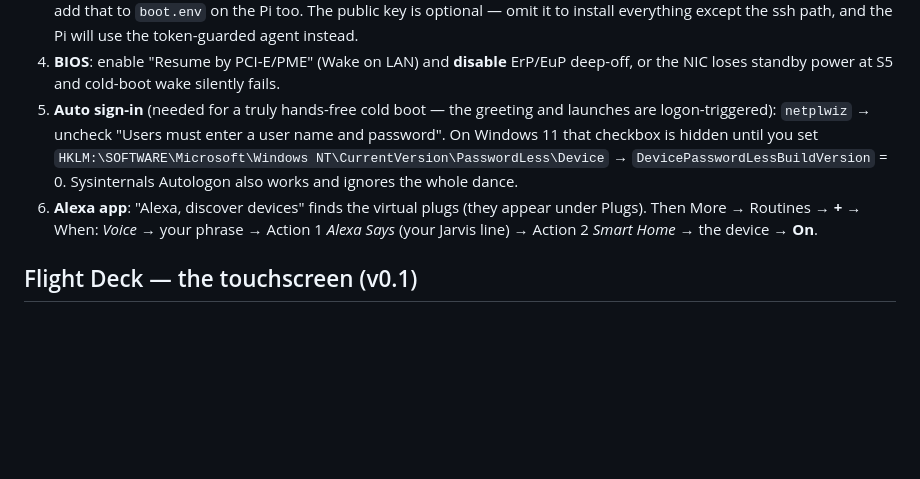
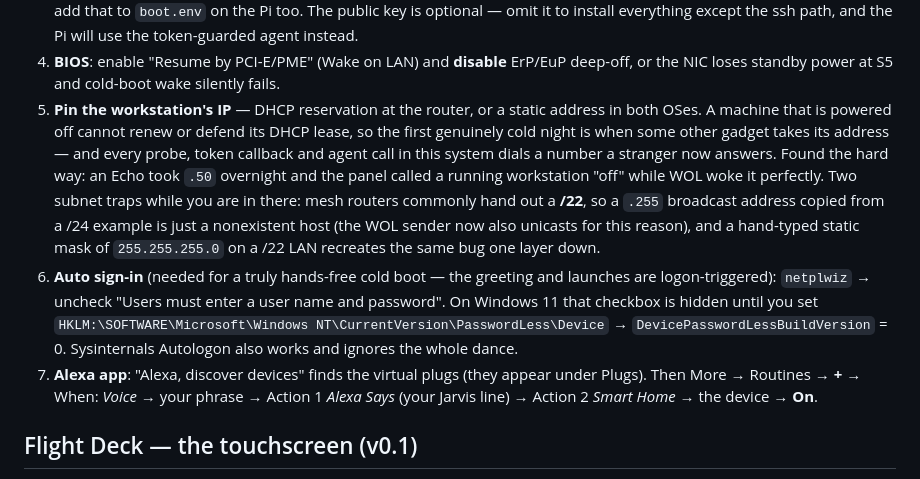
Before and after one commit to JustLikeFrank3/DougMissionControl, a Markdown page: README.md, the part around the change. Drawn GitHub-style; blank space fills up the shorter version.

Commit message:
docs: a powered-off machine cannot defend its DHCP lease
The last mystery of the shutdown saga, written down where the next deployment
reads it before finding out the hard way. The panel's SHUT DOWN button gave
this system its first genuinely cold night, and by morning an Echo held the
workstation's address. Every probe, token callback and agent call dialled a
number a stranger answered; the panel called a running workstation "off"
while WOL - fixed hours earlier - woke it perfectly.

Setup checklist gains step 5: pin the workstation's IP, by router reservation
or a static in both OSes, with the two subnet traps that compounded tonight -
mesh routers hand out a /22, so a .255 broadcast copied from a /24 example is
a nonexistent host, and a hand-typed /24 mask on a /22 LAN rebuilds the same
bug one layer down.

The sim-agent brief's host table follows the workstation to its new static
address, so the next fresh chat on that machine is not handed a number an
Echo owns.

```diff
--- a/README.md
+++ b/README.md
@@ -129,14 +129,26 @@ to the workstation's Linux boot. Substitute your own throughout.
 4. **BIOS**: enable "Resume by PCI-E/PME" (Wake on LAN) and **disable**
    ErP/EuP deep-off, or the NIC loses standby power at S5 and cold-boot
    wake silently fails.
-5. **Auto sign-in** (needed for a truly hands-free cold boot — the
+5. **Pin the workstation's IP** — DHCP reservation at the router, or a
+   static address in both OSes. A machine that is powered off cannot renew
+   or defend its DHCP lease, so the first genuinely cold night is when some
+   other gadget takes its address — and every probe, token callback and
+   agent call in this system dials a number a stranger now answers. Found
+   the hard way: an Echo took `.50` overnight and the panel called a
+   running workstation "off" while WOL woke it perfectly. Two subnet traps
+   while you are in there: mesh routers commonly hand out a **/22**, so a
+   `.255` broadcast address copied from a /24 example is just a
+   nonexistent host (the WOL sender now also unicasts for this reason),
+   and a hand-typed static mask of `255.255.255.0` on a /22 LAN recreates
+   the same bug one layer down.
+6. **Auto sign-in** (needed for a truly hands-free cold boot — the
    greeting and launches are logon-triggered): `netplwiz` → uncheck
    "Users must enter a user name and password". On Windows 11 that
    checkbox is hidden until you set
    `HKLM:\SOFTWARE\Microsoft\Windows NT\CurrentVersion\PasswordLess\Device`
    → `DevicePasswordLessBuildVersion` = 0. Sysinternals Autologon also
    works and ignores the whole dance.
-6. **Alexa app**: "Alexa, discover devices" finds the virtual plugs
+7. **Alexa app**: "Alexa, discover devices" finds the virtual plugs
    (they appear under Plugs). Then More → Routines → **+** → When:
    *Voice* → your phrase → Action 1 *Alexa Says* (your Jarvis line) →
    Action 2 *Smart Home* → the device → **On**.
```
Also changed, not shown: docs/SIM-AGENT-BRIEF.md (+1 -1 lines).
